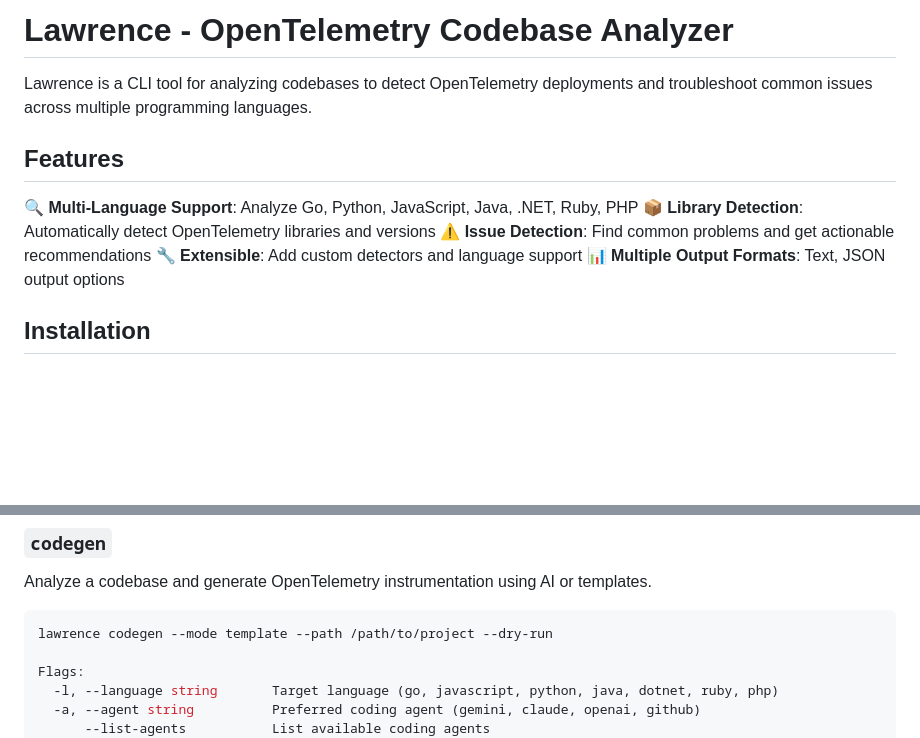
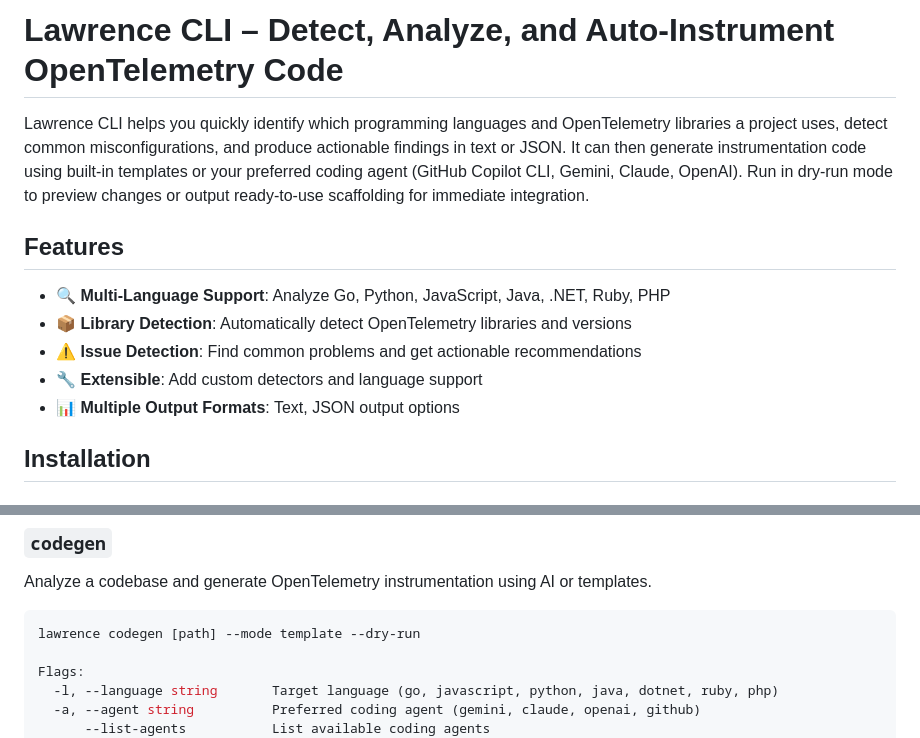
Before and after one commit to getlawrence/cli, a Markdown page: README.md, 2 parts joined by grey strips. Drawn GitHub-style; blank space fills up the shorter version.

````diff
--- a/README.md
+++ b/README.md
@@ -1,14 +1,16 @@
-# Lawrence - OpenTelemetry Codebase Analyzer
+# Lawrence CLI – Detect, Analyze, and Auto-Instrument OpenTelemetry Code
 
-Lawrence is a CLI tool for analyzing codebases to detect OpenTelemetry deployments and troubleshoot common issues across multiple programming languages.
+Lawrence CLI helps you quickly identify which programming languages and OpenTelemetry libraries a project uses, detect common misconfigurations, and produce actionable findings in text or JSON.
+It can then generate instrumentation code using built-in templates or your preferred coding agent (GitHub Copilot CLI, Gemini, Claude, OpenAI).
+Run in dry-run mode to preview changes or output ready-to-use scaffolding for immediate integration.
 
 ## Features
 
-🔍 **Multi-Language Support**: Analyze Go, Python, JavaScript, Java, .NET, Ruby, PHP
-📦 **Library Detection**: Automatically detect OpenTelemetry libraries and versions
-⚠️ **Issue Detection**: Find common problems and get actionable recommendations
-🔧 **Extensible**: Add custom detectors and language support
-📊 **Multiple Output Formats**: Text, JSON output options
+- 🔍 **Multi-Language Support**: Analyze Go, Python, JavaScript, Java, .NET, Ruby, PHP
+- 📦 **Library Detection**: Automatically detect OpenTelemetry libraries and versions
+- ⚠️ **Issue Detection**: Find common problems and get actionable recommendations
+- 🔧 **Extensible**: Add custom detectors and language support
+- 📊 **Multiple Output Formats**: Text, JSON output options
 
 ## Installation
 
@@ -107,7 +109,7 @@ Flags:
 Analyze a codebase and generate OpenTelemetry instrumentation using AI or templates.
 
 ```bash
-lawrence codegen --mode template --path /path/to/project --dry-run
+lawrence codegen [path] --mode template --dry-run
 
 Flags:
   -l, --language string       Target language (go, javascript, python, java, dotnet, ruby, php)
````
